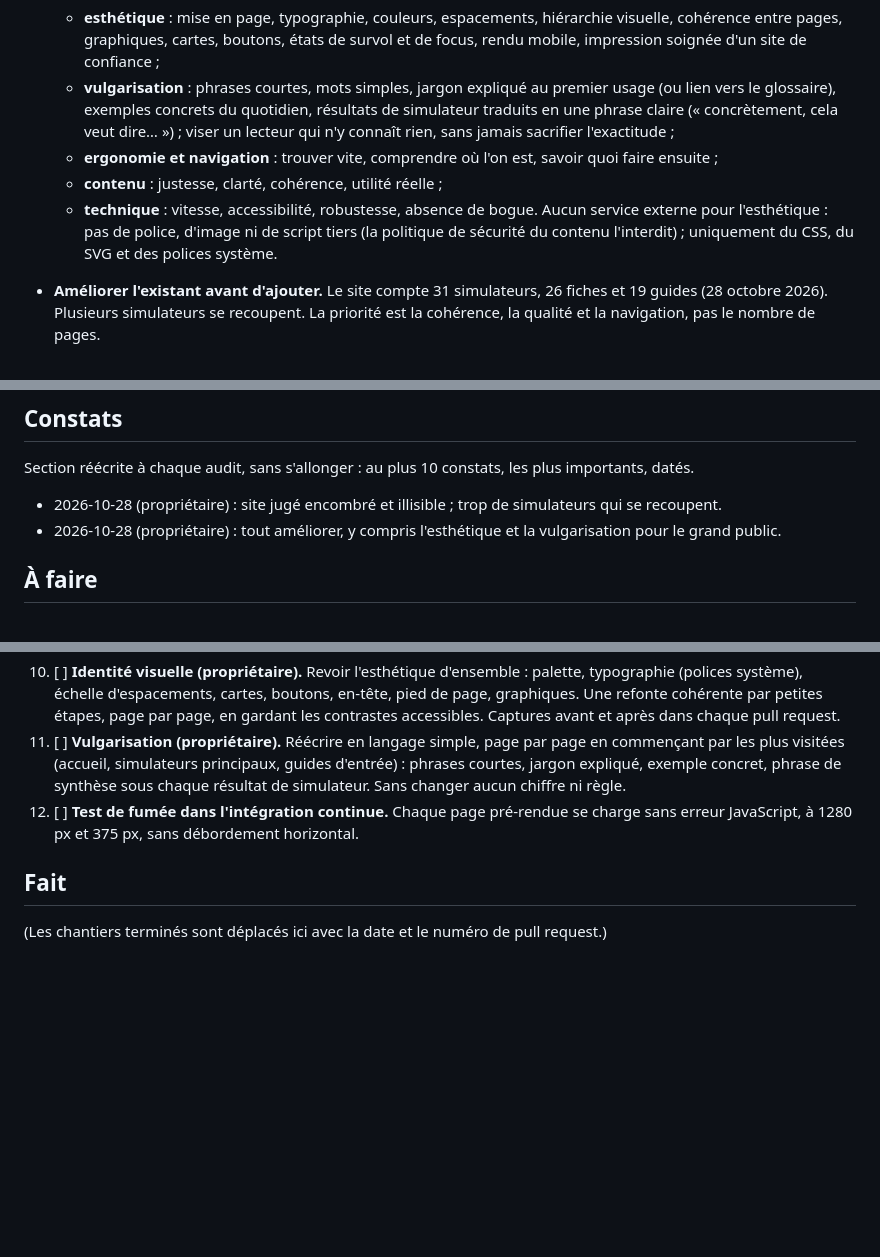
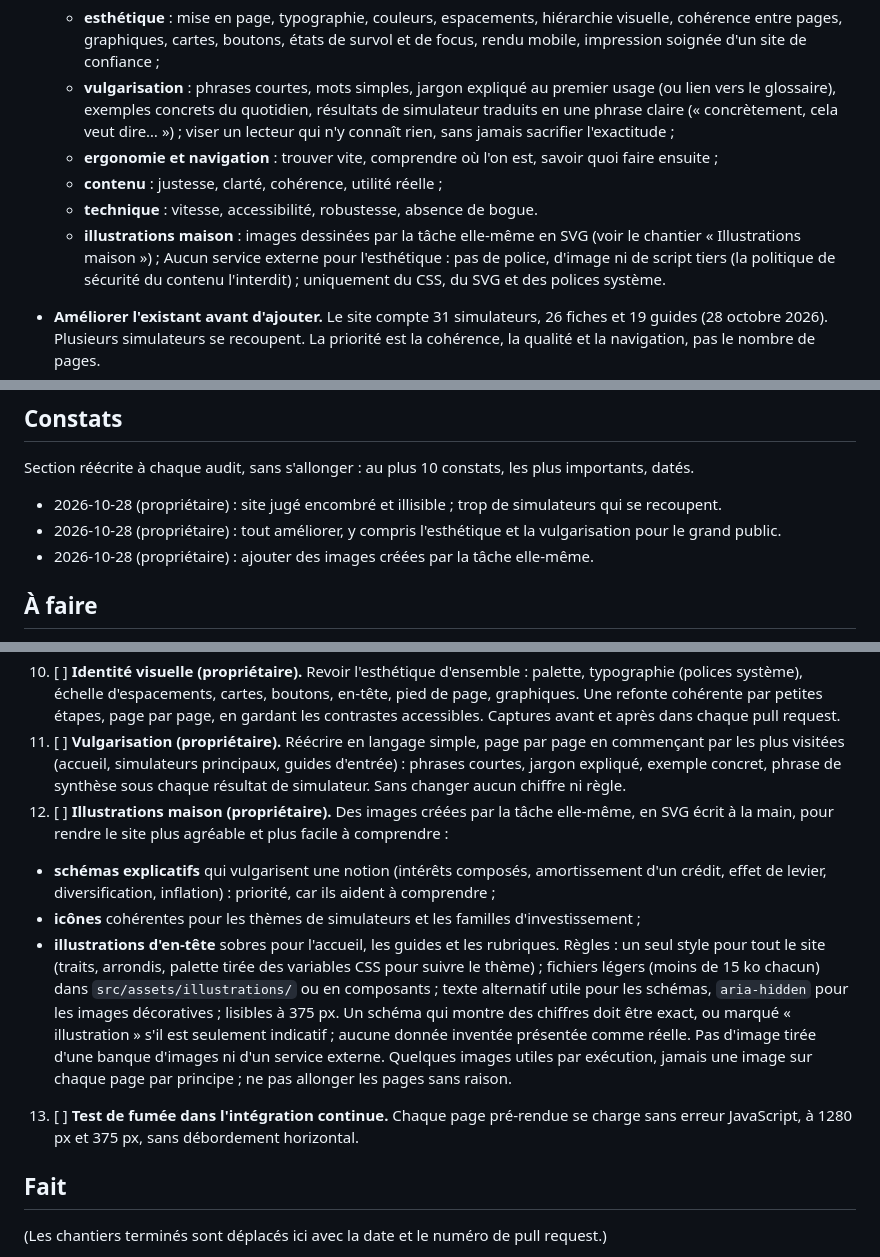
Before and after one commit to Mael74300/patrimoine-os, a Markdown page: ROADMAP.md, 3 parts joined by grey strips. GitHub-like rendering; blank space fills up the shorter version.

Commit message:
Feuille de route : illustrations créées par la tâche (#58)
Chantier du propriétaire « Illustrations maison » : schémas explicatifs,
icônes et en-têtes en SVG écrit à la main, style unique tiré des variables
CSS, fichiers légers, accessibles, sans banque d'images ni service externe.


Claude-Session: https://claude.ai/code/session_01QmLd92x8MZviGLPeQv2c8y

Co-authored-by: Claude <noreply@anthropic.com>

```diff
--- a/ROADMAP.md
+++ b/ROADMAP.md
@@ -14,6 +14,7 @@ Liste de travail vivante de la tâche automatique et des contributions manuelles
   - **ergonomie et navigation** : trouver vite, comprendre où l'on est, savoir quoi faire ensuite ;
   - **contenu** : justesse, clarté, cohérence, utilité réelle ;
   - **technique** : vitesse, accessibilité, robustesse, absence de bogue.
+  - **illustrations maison** : images dessinées par la tâche elle-même en SVG (voir le chantier « Illustrations maison ») ;
   Aucun service externe pour l'esthétique : pas de police, d'image ni de script tiers (la politique de sécurité du contenu l'interdit) ; uniquement du CSS, du SVG et des polices système.
 
 - **Améliorer l'existant avant d'ajouter.** Le site compte 31 simulateurs, 26 fiches et 19 guides (28 octobre 2026). Plusieurs simulateurs se recoupent. La priorité est la cohérence, la qualité et la navigation, pas le nombre de pages.
@@ -57,6 +58,7 @@ Section réécrite à chaque audit, sans s'allonger : au plus 10 constats, les p
 
 - 2026-10-28 (propriétaire) : site jugé encombré et illisible ; trop de simulateurs qui se recoupent.
 - 2026-10-28 (propriétaire) : tout améliorer, y compris l'esthétique et la vulgarisation pour le grand public.
+- 2026-10-28 (propriétaire) : ajouter des images créées par la tâche elle-même.
 
 ## À faire
 
@@ -71,7 +73,12 @@ Section réécrite à chaque audit, sans s'allonger : au plus 10 constats, les p
 9. [ ] **Accueil et parcours.** Une entrée « Par où commencer ? » selon la situation (je débute, j'ai une épargne, je veux acheter, je prépare ma retraite), qui oriente vers trois ou quatre pages existantes au plus, sans allonger l'accueil.
 10. [ ] **Identité visuelle (propriétaire).** Revoir l'esthétique d'ensemble : palette, typographie (polices système), échelle d'espacements, cartes, boutons, en-tête, pied de page, graphiques. Une refonte cohérente par petites étapes, page par page, en gardant les contrastes accessibles. Captures avant et après dans chaque pull request.
 11. [ ] **Vulgarisation (propriétaire).** Réécrire en langage simple, page par page en commençant par les plus visitées (accueil, simulateurs principaux, guides d'entrée) : phrases courtes, jargon expliqué, exemple concret, phrase de synthèse sous chaque résultat de simulateur. Sans changer aucun chiffre ni règle.
-12. [ ] **Test de fumée dans l'intégration continue.** Chaque page pré-rendue se charge sans erreur JavaScript, à 1280 px et 375 px, sans débordement horizontal.
+12. [ ] **Illustrations maison (propriétaire).** Des images créées par la tâche elle-même, en SVG écrit à la main, pour rendre le site plus agréable et plus facile à comprendre :
+   - **schémas explicatifs** qui vulgarisent une notion (intérêts composés, amortissement d'un crédit, effet de levier, diversification, inflation) : priorité, car ils aident à comprendre ;
+   - **icônes** cohérentes pour les thèmes de simulateurs et les familles d'investissement ;
+   - **illustrations d'en-tête** sobres pour l'accueil, les guides et les rubriques.
+   Règles : un seul style pour tout le site (traits, arrondis, palette tirée des variables CSS pour suivre le thème) ; fichiers légers (moins de 15 ko chacun) dans `src/assets/illustrations/` ou en composants ; texte alternatif utile pour les schémas, `aria-hidden` pour les images décoratives ; lisibles à 375 px. Un schéma qui montre des chiffres doit être exact, ou marqué « illustration » s'il est seulement indicatif ; aucune donnée inventée présentée comme réelle. Pas d'image tirée d'une banque d'images ni d'un service externe. Quelques images utiles par exécution, jamais une image sur chaque page par principe ; ne pas allonger les pages sans raison.
+13. [ ] **Test de fumée dans l'intégration continue.** Chaque page pré-rendue se charge sans erreur JavaScript, à 1280 px et 375 px, sans débordement horizontal.
 
 ## Fait
 
```
